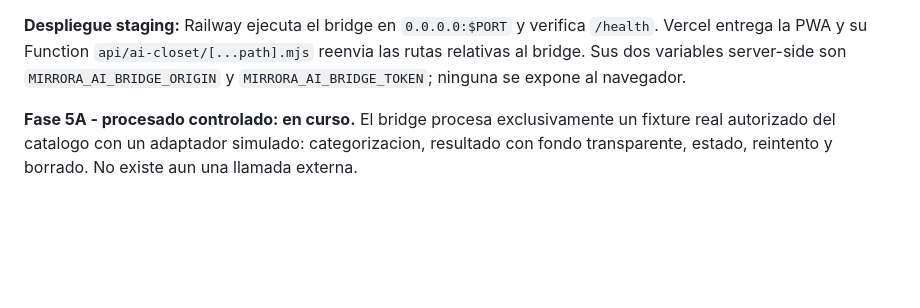
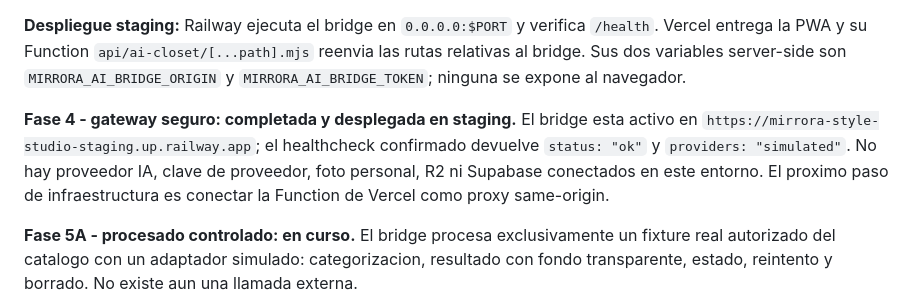
Before and after one commit to Juanmaes83/MIRRORA-Style-Studio, a Markdown page: README.md, the part around the change. Drawn GitHub-style; blank space fills up the shorter version.

Commit message:
Document Railway staging deployment

```diff
--- a/README.md
+++ b/README.md
@@ -27,6 +27,12 @@ el proxy loopback lo inyecta en servidor. Ejecutar con
 `/health`. Vercel entrega la PWA y su Function `api/ai-closet/[...path].mjs` reenvia
 las rutas relativas al bridge. Sus dos variables server-side son
 `MIRRORA_AI_BRIDGE_ORIGIN` y `MIRRORA_AI_BRIDGE_TOKEN`; ninguna se expone al navegador.
+
+**Fase 4 - gateway seguro: completada y desplegada en staging.** El bridge esta activo
+en `https://mirrora-style-studio-staging.up.railway.app`; el healthcheck confirmado
+devuelve `status: "ok"` y `providers: "simulated"`. No hay proveedor IA, clave de
+proveedor, foto personal, R2 ni Supabase conectados en este entorno. El proximo paso de
+infraestructura es conectar la Function de Vercel como proxy same-origin.
 
 **Fase 5A - procesado controlado: en curso.** El bridge procesa exclusivamente un
 fixture real autorizado del catalogo con un adaptador simulado: categorizacion, resultado
```
Also changed, not shown: docs/AI-CLOSET-INTEGRATION.md (+15 -0 lines).
